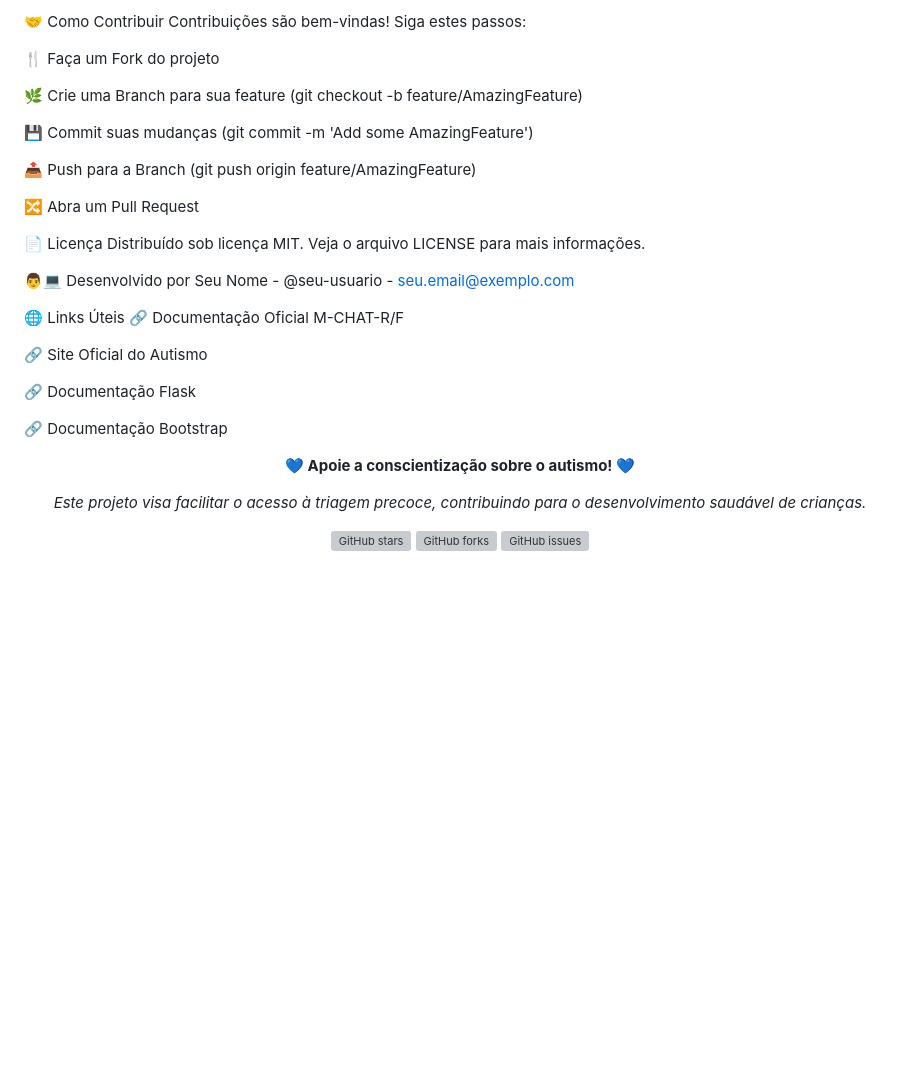
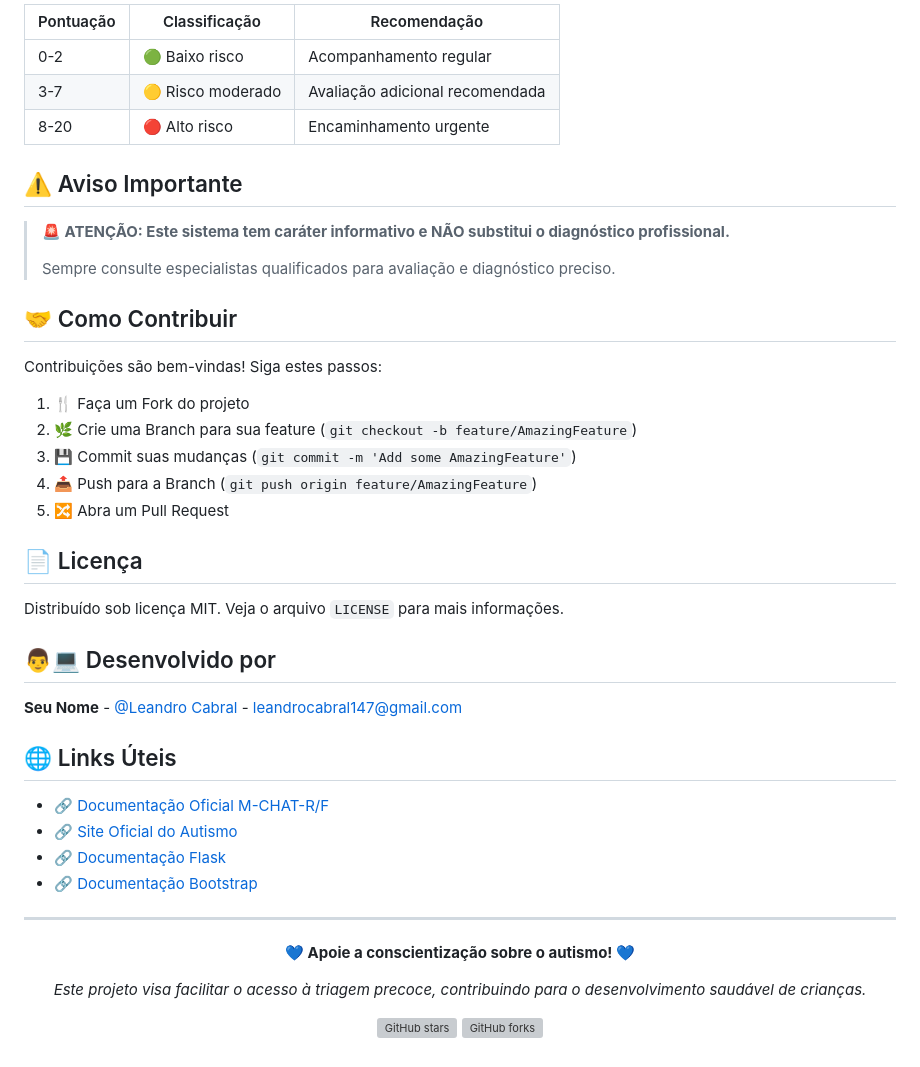
Before and after one commit to leandrocabral147/M-CHAT-APP, a Markdown page: README.md, the part around one of its changes. Drawn GitHub-style; blank space fills up the shorter version; grey boxes are pictures that could not be loaded.

```diff
--- a/README.md
+++ b/README.md
@@ -151,30 +168,52 @@ Sempre consulte especialistas qualificados para avaliação e diagnóstico preci
 
-🤝 Como Contribuir
+| Pontuação | Classificação | Recomendação |
+|-----------|---------------|--------------|
+| 0-2 | 🟢 Baixo risco | Acompanhamento regular |
+| 3-7 | 🟡 Risco moderado | Avaliação adicional recomendada |
+| 8-20 | 🔴 Alto risco | Encaminhamento urgente |
+
+## ⚠️ Aviso Importante
+
+> **🚨 ATENÇÃO: Este sistema tem caráter informativo e NÃO substitui o diagnóstico profissional.**
+>
+> Sempre consulte especialistas qualificados para avaliação e diagnóstico preciso.
+
+## 🤝 Como Contribuir
+
 Contribuições são bem-vindas! Siga estes passos:
 
-🍴 Faça um Fork do projeto
+1. 🍴 Faça um Fork do projeto
+2. 🌿 Crie uma Branch para sua feature (`git checkout -b feature/AmazingFeature`)
+3. 💾 Commit suas mudanças (`git commit -m 'Add some AmazingFeature'`)
+4. 📤 Push para a Branch (`git push origin feature/AmazingFeature`)
+5. 🔀 Abra um Pull Request
 
-🌿 Crie uma Branch para sua feature (git checkout -b feature/AmazingFeature)
+## 📄 Licença
 
-💾 Commit suas mudanças (git commit -m 'Add some AmazingFeature')
+Distribuído sob licença MIT. Veja o arquivo `LICENSE` para mais informações.
 
-📤 Push para a Branch (git push origin feature/AmazingFeature)
+## 👨💻 Desenvolvido por
 
-🔀 Abra um Pull Request
+**Seu Nome** - [@Leandro Cabral](https://github.com/leandrocabral147) - leandrocabral147@gmail.com
 
-📄 Licença
-Distribuído sob licença MIT. Veja o arquivo LICENSE para mais informações.
+## 🌐 Links Úteis
 
-👨💻 Desenvolvido por
-Seu Nome - @seu-usuario - seu.email@exemplo.com
+- 🔗 [Documentação Oficial M-CHAT-R/F](https://mchatscreen.com/)
+- 🔗 [Site Oficial do Autismo](https://www.autismspeaks.org/)
+- 🔗 [Documentação Flask](https://flask.palletsprojects.com/)
+- 🔗 [Documentação Bootstrap](https://getbootstrap.com/docs/)
 
-🌐 Links Úteis
-🔗 Documentação Oficial M-CHAT-R/F
+---
 
-🔗 Site Oficial do Autismo
+<p align="center">
+  <strong>💙 Apoie a conscientização sobre o autismo! 💙</strong>
+</p>
 
-🔗 Documentação Flask
+<p align="center">
+  <em>Este projeto visa facilitar o acesso à triagem precoce, contribuindo para o desenvolvimento saudável de crianças.</em>
+</p>
 
-🔗 Documentação Bootstrap
-
-<p align="center"> <strong>💙 Apoie a conscientização sobre o autismo! 💙</strong> </p><p align="center"> <em>Este projeto visa facilitar o acesso à triagem precoce, contribuindo para o desenvolvimento saudável de crianças.</em> </p><p align="center"> <img src="https://img.shields.io/github/stars/seu-usuario/mchat-system?style=social" alt="GitHub stars"> <img src="https://img.shields.io/github/forks/seu-usuario/mchat-system?style=social" alt="GitHub forks"> <img src="https://img.shields.io/github/issues/seu-usuario/mchat-system" alt="GitHub issues"> </p>
+<p align="center">
+  <img src="https://img.shields.io/github/stars/seu-usuario/mchat-system?style=social" alt="GitHub stars">
+  <img src="https://img.shields.io/github/forks/seu-usuario/mchat-system?style=social" alt="GitHub forks">
+</p>
```
Also changed, not shown: other parts of README.md (+112 -95 lines).
